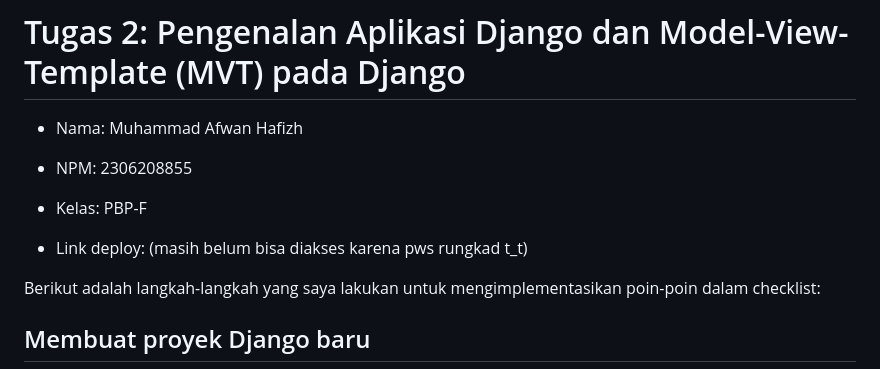
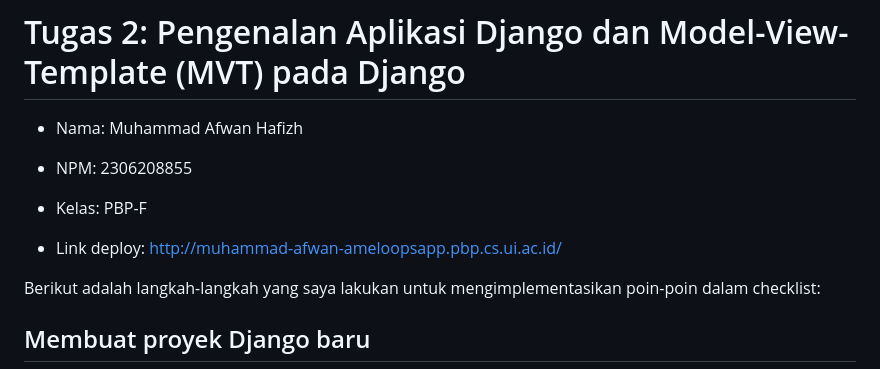
Before and after one commit to mir4na/ameloops, a Markdown page: README.md, the part around the change. GitHub-like rendering.

```diff
--- a/README.md
+++ b/README.md
@@ -4,7 +4,7 @@
 - NPM: 2306208855
 - Kelas: PBP-F
 
-- Link deploy: (masih belum bisa diakses karena pws rungkad t_t)
+- Link deploy: http://muhammad-afwan-ameloopsapp.pbp.cs.ui.ac.id/
 
 Berikut adalah langkah-langkah yang saya lakukan untuk mengimplementasikan poin-poin dalam checklist:
 
```
